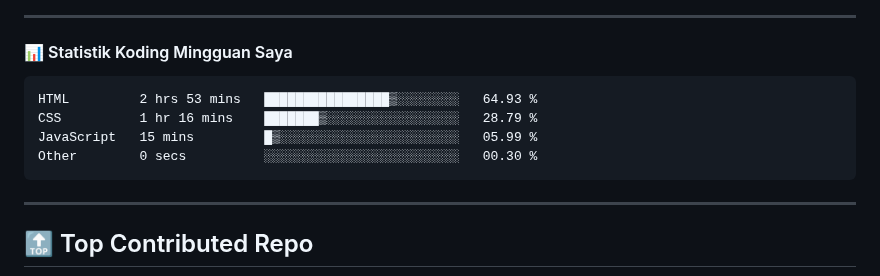
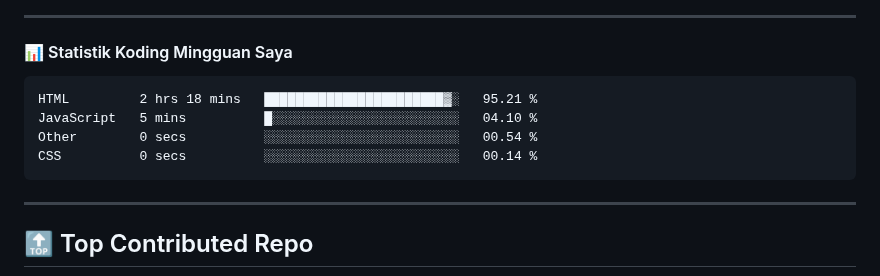
Before and after one commit to ramadhafidz/ramadhafidz, a Markdown page: README.md, the part around the change. Drawn GitHub-style.

Commit message:
Updated waka-readme graph with new metrics

````diff
--- a/README.md
+++ b/README.md
@@ -52,10 +52,10 @@
 <!--START_SECTION:waka-->
 
 ```txt
-HTML         2 hrs 53 mins   ████████████████▒░░░░░░░░   64.93 %
-CSS          1 hr 16 mins    ███████▒░░░░░░░░░░░░░░░░░   28.79 %
-JavaScript   15 mins         █▒░░░░░░░░░░░░░░░░░░░░░░░   05.99 %
-Other        0 secs          ░░░░░░░░░░░░░░░░░░░░░░░░░   00.30 %
+HTML         2 hrs 18 mins   ███████████████████████▓░   95.21 %
+JavaScript   5 mins          █░░░░░░░░░░░░░░░░░░░░░░░░   04.10 %
+Other        0 secs          ░░░░░░░░░░░░░░░░░░░░░░░░░   00.54 %
+CSS          0 secs          ░░░░░░░░░░░░░░░░░░░░░░░░░   00.14 %
 ```
 
 <!--END_SECTION:waka-->
````
